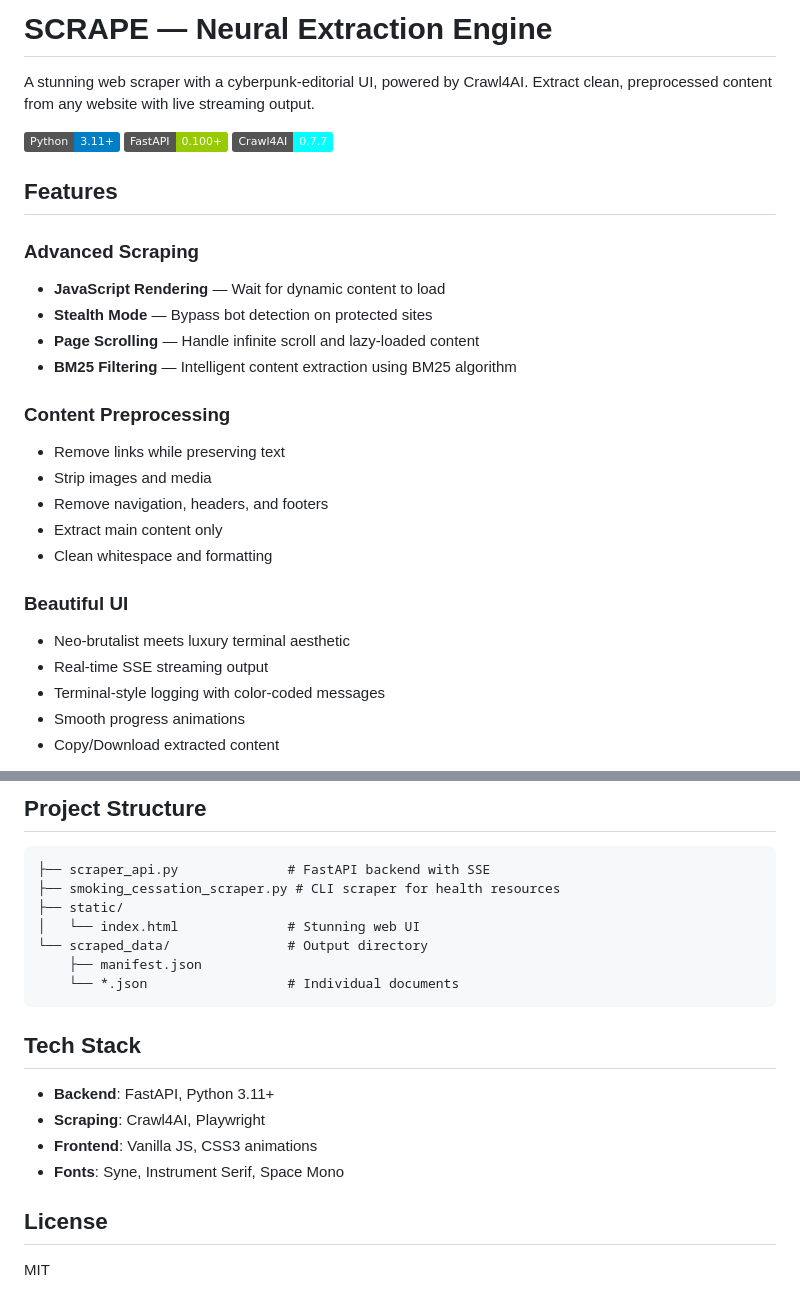
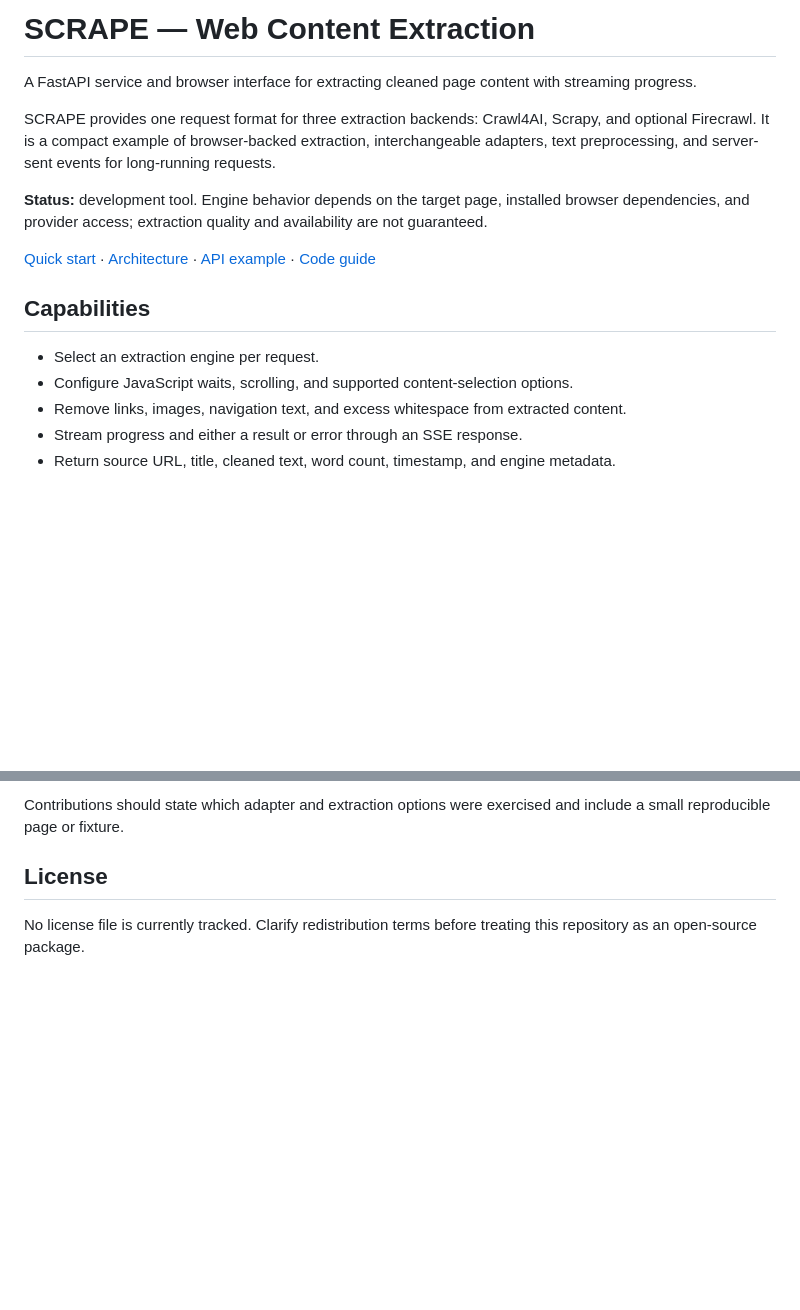
Before and after one commit to anudeepadi/web-extract-api, a Markdown page: README.md, 2 parts joined by grey strips. Drawn GitHub-style; badges without logos; blank space fills up the shorter version.

````diff
--- a/README.md
+++ b/README.md
@@ -1,30 +1,18 @@
-# SCRAPE — Neural Extraction Engine
+# SCRAPE — Web Content Extraction
 
-A stunning web scraper with a cyberpunk-editorial UI, powered by Crawl4AI. Extract clean, preprocessed content from any website with live streaming output.
+A FastAPI service and browser interface for extracting cleaned page content with streaming progress.
 
-![Python](https://img.shields.io/badge/Python-3.11+-blue)
-![FastAPI](https://img.shields.io/badge/FastAPI-0.100+-green)
-![Crawl4AI](https://img.shields.io/badge/Crawl4AI-0.7.7-cyan)
+SCRAPE provides one request format for three extraction backends: Crawl4AI, Scrapy, and optional Firecrawl. It is a compact example of browser-backed extraction, interchangeable adapters, text preprocessing, and server-sent events for long-running requests.
 
-## Features
+**Status:** development tool. Engine behavior depends on the target page, installed browser dependencies, and provider access; extraction quality and availability are not guaranteed.
 
-### Advanced Scraping
-- **JavaScript Rendering** — Wait for dynamic content to load
-- **Stealth Mode** — Bypass bot detection on protected sites
-- **Page Scrolling** — Handle infinite scroll and lazy-loaded content
-- **BM25 Filtering** — Intelligent content extraction using BM25 algorithm
+[Quick start](#quick-start) · [Architecture](#architecture) · [API example](#api-example) · [Code guide](#code-guide)
 
-### Content Preprocessing
-- Remove links while preserving text
-- Strip images and media
-- Remove navigation, headers, and footers
-- Extract main content only
-- Clean whitespace and formatting
+## Capabilities
 
-### Beautiful UI
-- Neo-brutalist meets luxury terminal aesthetic
-- Real-time SSE streaming output
-- Terminal-style logging with color-coded messages
-- Smooth progress animations
-- Copy/Download extracted content
+- Select an extraction engine per request.
+- Configure JavaScript waits, scrolling, and supported content-selection options.
+- Remove links, images, navigation text, and excess whitespace from extracted content.
+- Stream progress and either a result or error through an SSE response.
+- Return source URL, title, cleaned text, word count, timestamp, and engine metadata.
 
@@ -113,23 +100,6 @@ Each scraped document is saved as JSON:
 
-## Project Structure
-
-```
-├── scraper_api.py              # FastAPI backend with SSE
-├── smoking_cessation_scraper.py # CLI scraper for health resources
-├── static/
-│   └── index.html              # Stunning web UI
-└── scraped_data/               # Output directory
-    ├── manifest.json
-    └── *.json                  # Individual documents
-```
-
-## Tech Stack
-
-- **Backend**: FastAPI, Python 3.11+
-- **Scraping**: Crawl4AI, Playwright
-- **Frontend**: Vanilla JS, CSS3 animations
-- **Fonts**: Syne, Instrument Serif, Space Mono
+Contributions should state which adapter and extraction options were exercised and include a small reproducible page or fixture.
 
 ## License
 
-MIT
+No license file is currently tracked. Clarify redistribution terms before treating this repository as an open-source package.
````
Also changed, not shown: other parts of README.md (+59 -60 lines).
